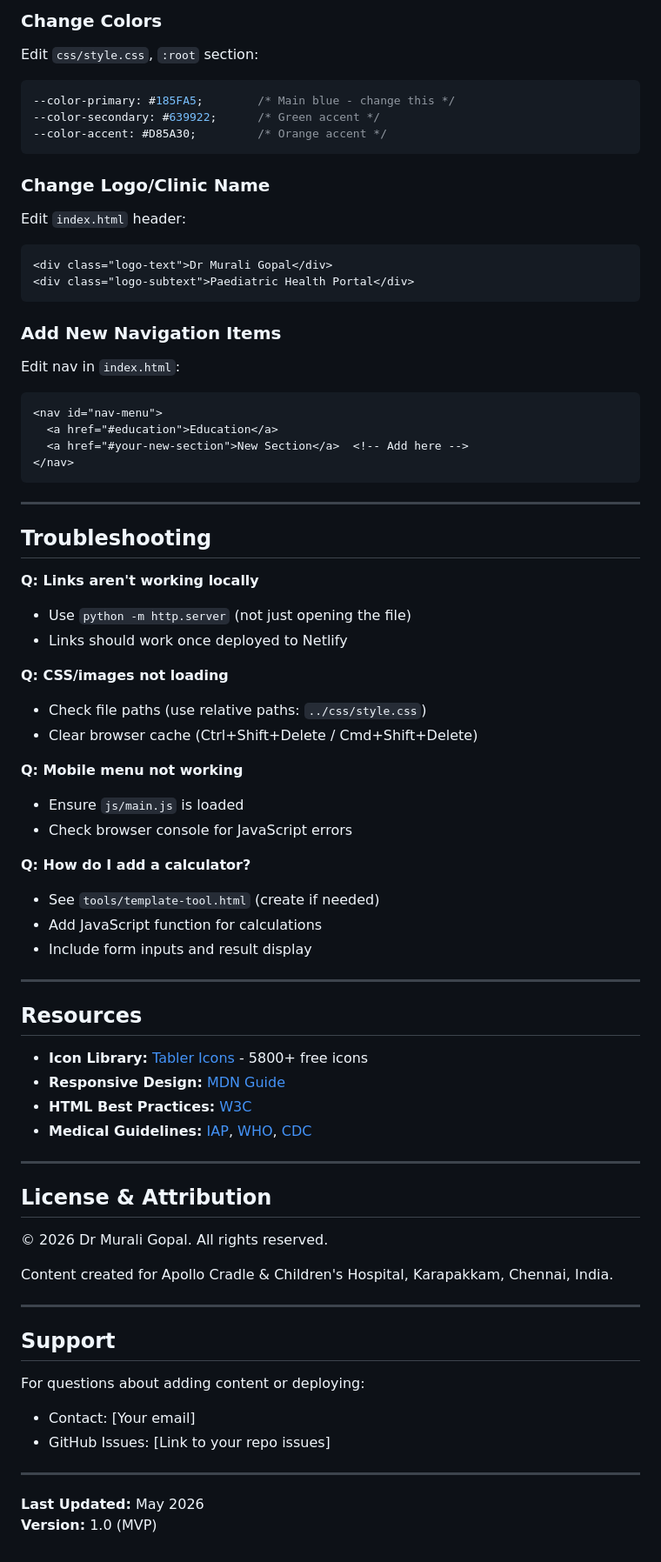
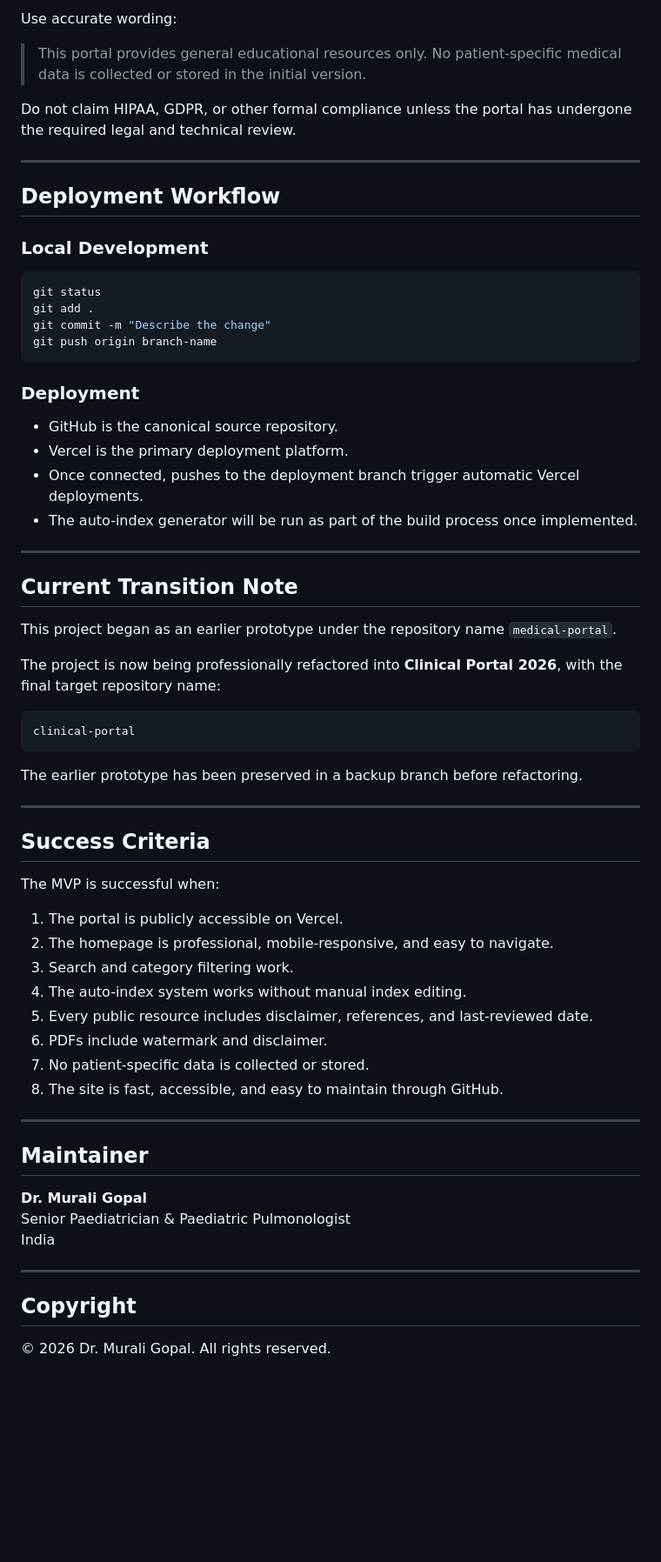
Before and after one commit to murali72spam-sketch/medical-portal, a Markdown page: README.md, the part around one of its changes. Shown at 87% size. Rendered like a GitHub page; blank space fills up the shorter version.

Commit message:
Replace README with Clinical Portal 2026 project guide

````diff
--- a/README.md
+++ b/README.md
@@ -309,78 +207,69 @@ Every page must include:
 
-### Change Colors
+Use accurate wording:
 
-Edit `css/style.css`, `:root` section:
-```css
---color-primary: #185FA5;        /* Main blue - change this */
---color-secondary: #639922;      /* Green accent */
---color-accent: #D85A30;         /* Orange accent */
-```
+> This portal provides general educational resources only. No patient-specific medical data is collected or stored in the initial version.
 
-### Change Logo/Clinic Name
-
-Edit `index.html` header:
-```html
-<div class="logo-text">Dr Murali Gopal</div>
-<div class="logo-subtext">Paediatric Health Portal</div>
-```
-
-### Add New Navigation Items
-
-Edit nav in `index.html`:
-```html
-<nav id="nav-menu">
-  <a href="#education">Education</a>
-  <a href="#your-new-section">New Section</a>  <!-- Add here -->
-</nav>
-```
+Do not claim HIPAA, GDPR, or other formal compliance unless the portal has undergone the required legal and technical review.
 
 ---
 
-## Troubleshooting
+## Deployment Workflow
 
-**Q: Links aren't working locally**
-- Use `python -m http.server` (not just opening the file)
-- Links should work once deployed to Netlify
+### Local Development
 
-**Q: CSS/images not loading**
-- Check file paths (use relative paths: `../css/style.css`)
-- Clear browser cache (Ctrl+Shift+Delete / Cmd+Shift+Delete)
+~~~bash
+git status
+git add .
+git commit -m "Describe the change"
+git push origin branch-name
+~~~
 
-**Q: Mobile menu not working**
-- Ensure `js/main.js` is loaded
-- Check browser console for JavaScript errors
+### Deployment
 
-**Q: How do I add a calculator?**
-- See `tools/template-tool.html` (create if needed)
-- Add JavaScript function for calculations
-- Include form inputs and result display
+- GitHub is the canonical source repository.
+- Vercel is the primary deployment platform.
+- Once connected, pushes to the deployment branch trigger automatic Vercel deployments.
+- The auto-index generator will be run as part of the build process once implemented.
 
 ---
 
-## Resources
+## Current Transition Note
 
-- **Icon Library:** [Tabler Icons](https://tabler.io/icons) - 5800+ free icons
-- **Responsive Design:** [MDN Guide](https://developer.mozilla.org/en-US/docs/Learn/CSS/CSS_layout/Responsive_Design)
-- **HTML Best Practices:** [W3C](https://www.w3.org/)
-- **Medical Guidelines:** [IAP](https://www.iapindia.org/), [WHO](https://www.who.int/), [CDC](https://www.cdc.gov/)
+This project began as an earlier prototype under the repository name `medical-portal`.
+
+The project is now being professionally refactored into **Clinical Portal 2026**, with the final target repository name:
+
+~~~text
+clinical-portal
+~~~
+
+The earlier prototype has been preserved in a backup branch before refactoring.
 
 ---
 
-## License & Attribution
+## Success Criteria
 
-© 2026 Dr Murali Gopal. All rights reserved.
+The MVP is successful when:
 
-Content created for Apollo Cradle & Children's Hospital, Karapakkam, Chennai, India.
+1. The portal is publicly accessible on Vercel.
+2. The homepage is professional, mobile-responsive, and easy to navigate.
+3. Search and category filtering work.
+4. The auto-index system works without manual index editing.
+5. Every public resource includes disclaimer, references, and last-reviewed date.
+6. PDFs include watermark and disclaimer.
+7. No patient-specific data is collected or stored.
+8. The site is fast, accessible, and easy to maintain through GitHub.
 
 ---
 
-## Support
+## Maintainer
 
-For questions about adding content or deploying:
-- Contact: [Your email]
-- GitHub Issues: [Link to your repo issues]
+**Dr. Murali Gopal**
+Senior Paediatrician & Paediatric Pulmonologist
+India
 
 ---
 
-**Last Updated:** May 2026
-**Version:** 1.0 (MVP)
+## Copyright
+
+© 2026 Dr. Murali Gopal. All rights reserved.
````
Also changed, not shown: other parts of README.md (+148 -250 lines).
